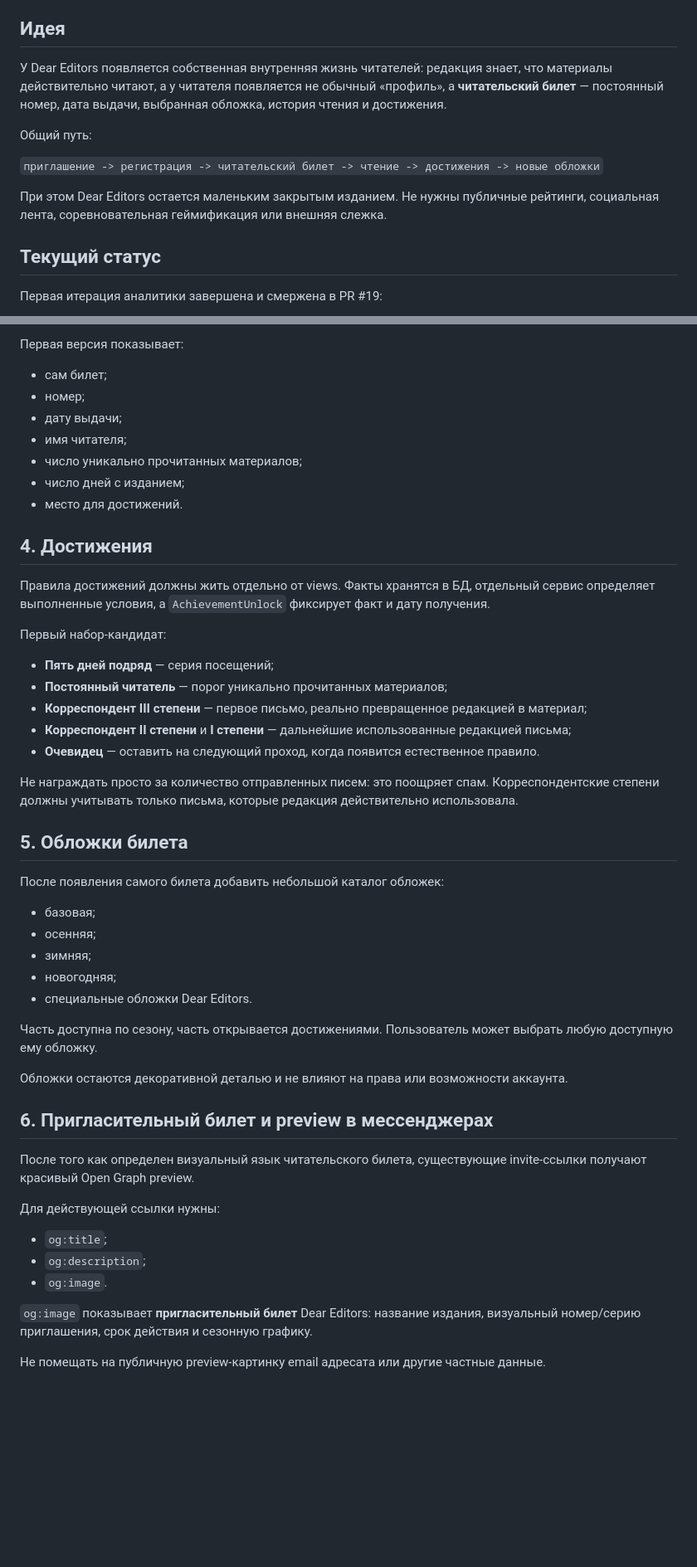
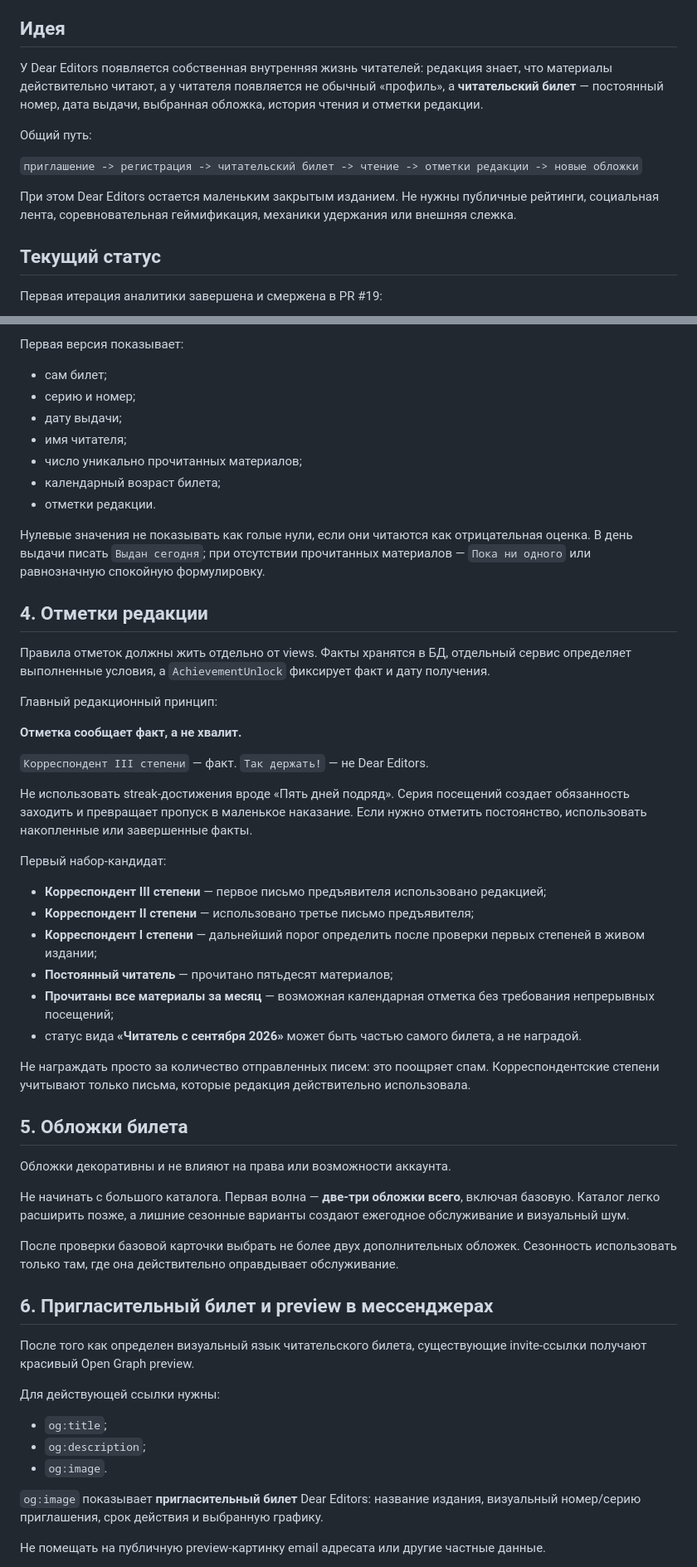
Before and after one commit to ikazman/deareditors, a Markdown page: READER_ROADMAP.md, 2 parts joined by grey strips. Shown at 83% size. GitHub-like rendering; blank space fills up the shorter version.

Commit message:
Refine reader card and achievement principles

```diff
--- a/READER_ROADMAP.md
+++ b/READER_ROADMAP.md
@@ -4,13 +4,13 @@
 
 ## Идея
 
-У Dear Editors появляется собственная внутренняя жизнь читателей: редакция знает, что материалы действительно читают, а у читателя появляется не обычный «профиль», а **читательский билет** — постоянный номер, дата выдачи, выбранная обложка, история чтения и достижения.
+У Dear Editors появляется собственная внутренняя жизнь читателей: редакция знает, что материалы действительно читают, а у читателя появляется не обычный «профиль», а **читательский билет** — постоянный номер, дата выдачи, выбранная обложка, история чтения и отметки редакции.
 
 Общий путь:
 
-`приглашение -> регистрация -> читательский билет -> чтение -> достижения -> новые обложки`
+`приглашение -> регистрация -> читательский билет -> чтение -> отметки редакции -> новые обложки`
 
-При этом Dear Editors остается маленьким закрытым изданием. Не нужны публичные рейтинги, социальная лента, соревновательная геймификация или внешняя слежка.
+При этом Dear Editors остается маленьким закрытым изданием. Не нужны публичные рейтинги, социальная лента, соревновательная геймификация, механики удержания или внешняя слежка.
 
 ## Текущий статус
 
@@ -88,40 +90,45 @@
 Первая версия показывает:
 
 - сам билет;
-- номер;
+- серию и номер;
 - дату выдачи;
 - имя читателя;
 - число уникально прочитанных материалов;
-- число дней с изданием;
-- место для достижений.
+- календарный возраст билета;
+- отметки редакции.
 
-## 4. Достижения
+Нулевые значения не показывать как голые нули, если они читаются как отрицательная оценка. В день выдачи писать `Выдан сегодня`; при отсутствии прочитанных материалов — `Пока ни одного` или равнозначную спокойную формулировку.
 
-Правила достижений должны жить отдельно от views. Факты хранятся в БД, отдельный сервис определяет выполненные условия, а `AchievementUnlock` фиксирует факт и дату получения.
+## 4. Отметки редакции
+
+Правила отметок должны жить отдельно от views. Факты хранятся в БД, отдельный сервис определяет выполненные условия, а `AchievementUnlock` фиксирует факт и дату получения.
+
+Главный редакционный принцип:
+
+**Отметка сообщает факт, а не хвалит.**
+
+`Корреспондент III степени` — факт. `Так держать!` — не Dear Editors.
+
+Не использовать streak-достижения вроде «Пять дней подряд». Серия посещений создает обязанность заходить и превращает пропуск в маленькое наказание. Если нужно отметить постоянство, использовать накопленные или завершенные факты.
 
 Первый набор-кандидат:
 
-- **Пять дней подряд** — серия посещений;
-- **Постоянный читатель** — порог уникально прочитанных материалов;
-- **Корреспондент III степени** — первое письмо, реально превращенное редакцией в материал;
-- **Корреспондент II степени** и **I степени** — дальнейшие использованные редакцией письма;
-- **Очевидец** — оставить на следующий проход, когда появится естественное правило.
+- **Корреспондент III степени** — первое письмо предъявителя использовано редакцией;
+- **Корреспондент II степени** — использовано третье письмо предъявителя;
+- **Корреспондент I степени** — дальнейший порог определить после проверки первых степеней в живом издании;
+- **Постоянный читатель** — прочитано пятьдесят материалов;
+- **Прочитаны все материалы за месяц** — возможная календарная отметка без требования непрерывных посещений;
+- статус вида **«Читатель с сентября 2026»** может быть частью самого билета, а не наградой.
 
-Не награждать просто за количество отправленных писем: это поощряет спам. Корреспондентские степени должны учитывать только письма, которые редакция действительно использовала.
+Не награждать просто за количество отправленных писем: это поощряет спам. Корреспондентские степени учитывают только письма, которые редакция действительно использовала.
 
 ## 5. Обложки билета
 
-После появления самого билета добавить небольшой каталог обложек:
+Обложки декоративны и не влияют на права или возможности аккаунта.
 
-- базовая;
-- осенняя;
-- зимняя;
-- новогодняя;
-- специальные обложки Dear Editors.
+Не начинать с большого каталога. Первая волна — **две-три обложки всего**, включая базовую. Каталог легко расширить позже, а лишние сезонные варианты создают ежегодное обслуживание и визуальный шум.
 
-Часть доступна по сезону, часть открывается достижениями. Пользователь может выбрать любую доступную ему обложку.
-
-Обложки остаются декоративной деталью и не влияют на права или возможности аккаунта.
+После проверки базовой карточки выбрать не более двух дополнительных обложек. Сезонность использовать только там, где она действительно оправдывает обслуживание.
 
 ## 6. Пригласительный билет и preview в мессенджерах
 
@@ -133,7 +140,7 @@
 - `og:description`;
 - `og:image`.
 
-`og:image` показывает **пригласительный билет** Dear Editors: название издания, визуальный номер/серию приглашения, срок действия и сезонную графику.
+`og:image` показывает **пригласительный билет** Dear Editors: название издания, визуальный номер/серию приглашения, срок действия и выбранную графику.
 
 Не помещать на публичную preview-картинку email адресата или другие частные данные.
 
```
Also changed, not shown: other parts of READER_ROADMAP.md (+15 -13 lines).
